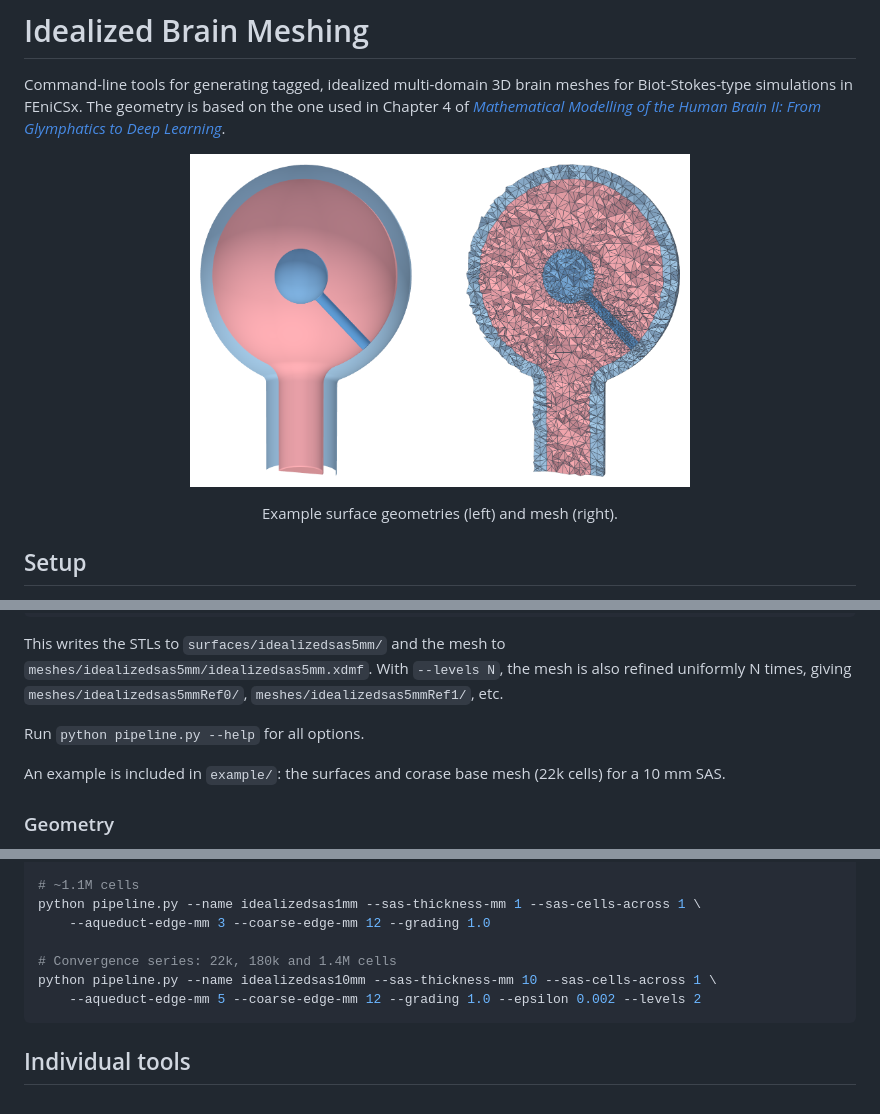
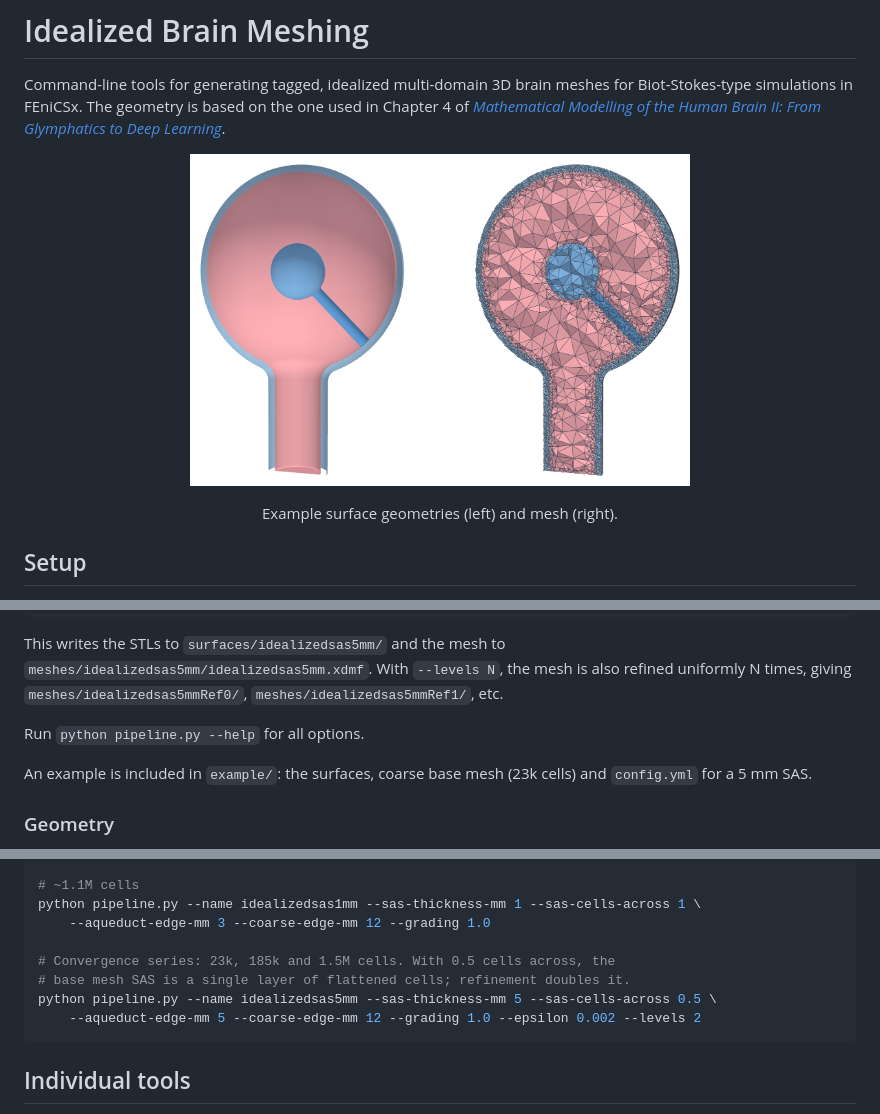
Before and after one commit to ingvilddevold/idealized-brain, a Markdown page: README.md, 3 parts joined by grey strips. Drawn GitHub-style; pictures changed too: img/idealized-brain.png.

Commit message:
update example and README

````diff
--- a/README.md
+++ b/README.md
@@ -22,7 +22,7 @@ This writes the STLs to `surfaces/idealizedsas5mm/` and the mesh to `meshes/idea
 
 Run `python pipeline.py --help` for all options.
 
-An example is included in `example/`: the surfaces and corase base mesh (22k cells) for a 10 mm SAS.
+An example is included in `example/`: the surfaces, coarse base mesh (23k cells) and `config.yml` for a 5 mm SAS.
 
 ### Geometry
 The geometry consists of three closed surfaces: skull with spinal canal, parenchyma with spinal cord, and ventricle with aqueduct. Each is a sphere with a tube, joined by a circular fillet. The SAS thickness is set with `--sas-thickness-mm`, and the spinal canal has the same CSF gap.
@@ -49,8 +49,9 @@ python pipeline.py --name idealizedsas2mm --sas-thickness-mm 2 --sas-cells-acros
 python pipeline.py --name idealizedsas1mm --sas-thickness-mm 1 --sas-cells-across 1 \
     --aqueduct-edge-mm 3 --coarse-edge-mm 12 --grading 1.0
 
-# Convergence series: 22k, 180k and 1.4M cells
-python pipeline.py --name idealizedsas10mm --sas-thickness-mm 10 --sas-cells-across 1 \
+# Convergence series: 23k, 185k and 1.5M cells. With 0.5 cells across, the
+# base mesh SAS is a single layer of flattened cells; refinement doubles it.
+python pipeline.py --name idealizedsas5mm --sas-thickness-mm 5 --sas-cells-across 0.5 \
     --aqueduct-edge-mm 5 --coarse-edge-mm 12 --grading 1.0 --epsilon 0.002 --levels 2
 ```
 
````
Also changed, not shown: other parts of README.md (+1 -1 lines), 6 other files.
